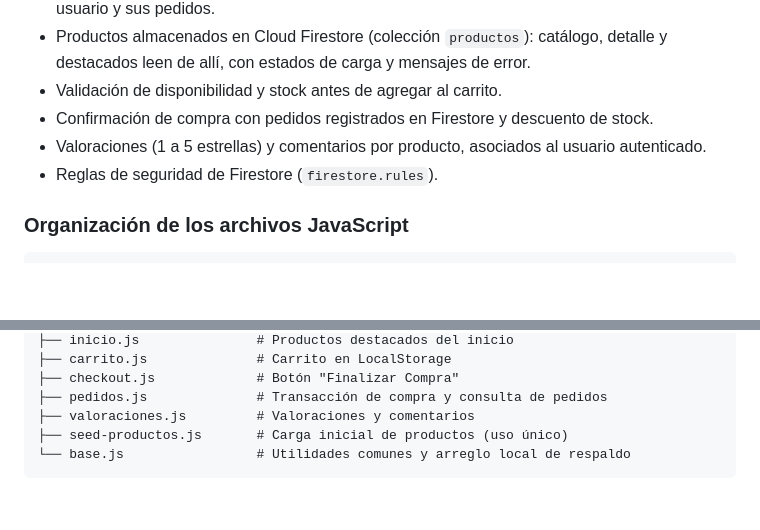
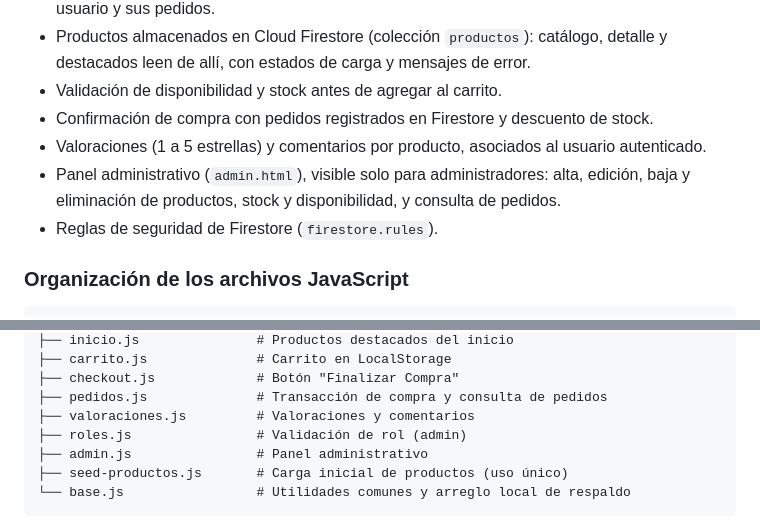
Before and after one commit to Ronny95-C/nexo-tech, a Markdown page: README.md, 2 parts joined by grey strips. GitHub-like rendering; blank space fills up the shorter version.

````diff
--- a/README.md
+++ b/README.md
@@ -137,6 +137,7 @@ Deserialización (JSON.parse): Recupera los artículos guardados al cargar cualq
 * Validación de disponibilidad y stock antes de agregar al carrito.
 * Confirmación de compra con pedidos registrados en Firestore y descuento de stock.
 * Valoraciones (1 a 5 estrellas) y comentarios por producto, asociados al usuario autenticado.
+* Panel administrativo (`admin.html`), visible solo para administradores: alta, edición, baja y eliminación de productos, stock y disponibilidad, y consulta de pedidos.
 * Reglas de seguridad de Firestore (`firestore.rules`).
 
 ### Organización de los archivos JavaScript
@@ -154,6 +155,8 @@ js/
 ├── checkout.js             # Botón "Finalizar Compra"
 ├── pedidos.js              # Transacción de compra y consulta de pedidos
 ├── valoraciones.js         # Valoraciones y comentarios
+├── roles.js                # Validación de rol (admin)
+├── admin.js                # Panel administrativo
 ├── seed-productos.js       # Carga inicial de productos (uso único)
 └── base.js                 # Utilidades comunes y arreglo local de respaldo
 ```
````
Also changed, not shown: other parts of README.md (+45 -10 lines).
